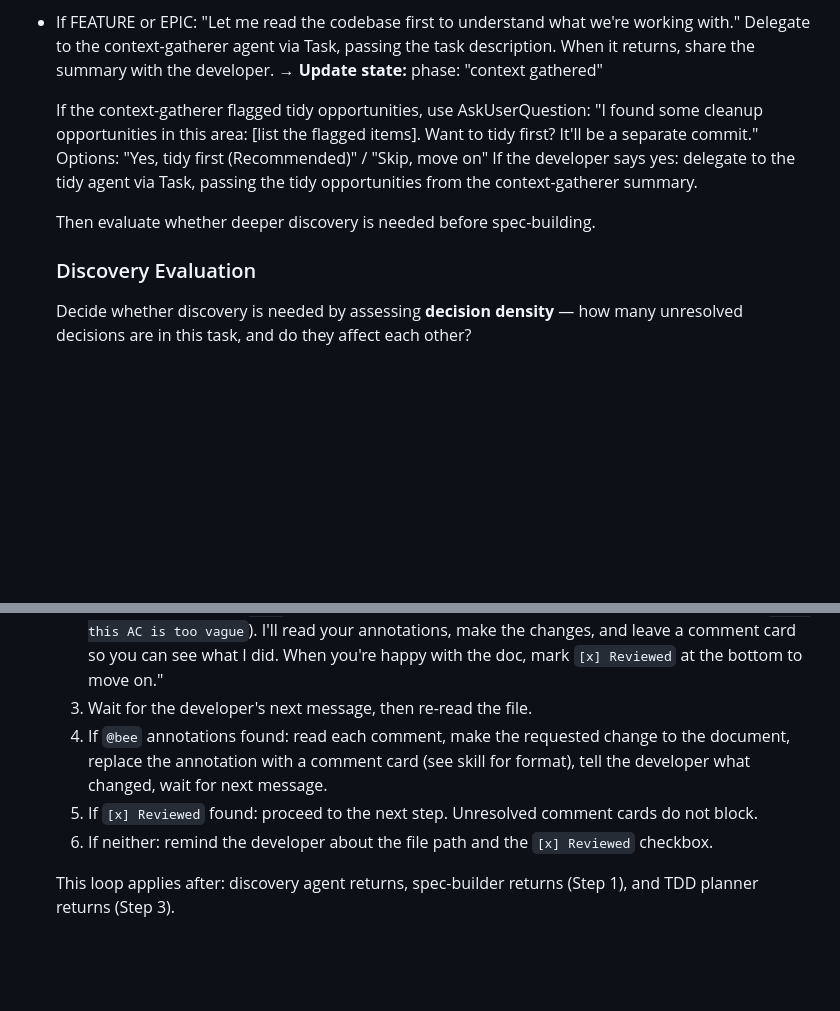
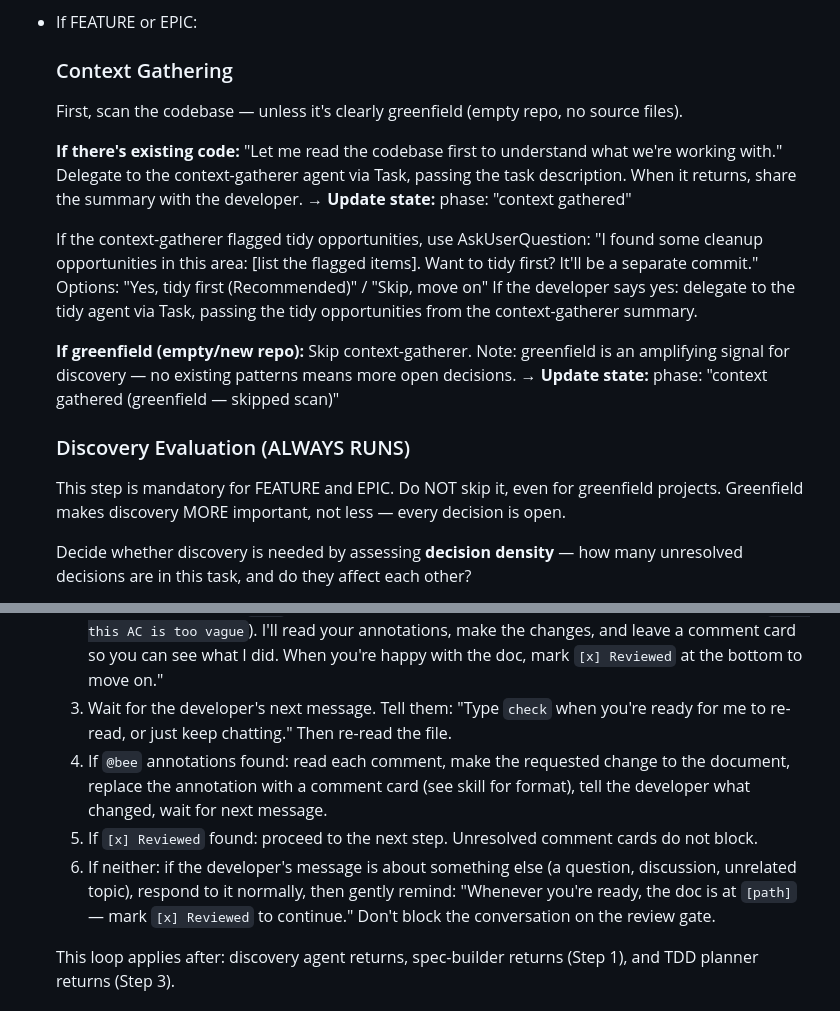
Before and after one commit to incubyte/claude-plugins, a Markdown page: commands/bee.md, 2 parts joined by grey strips. Rendered like a GitHub page; blank space fills up the shorter version.

Commit message:
Refine collaboration loop UX and discovery evaluation flow
- Collaboration loop: add 'type check' hint, respond to unrelated
  messages normally with gentle reminder instead of blocking
- Discovery evaluation: mark as ALWAYS RUNS for FEATURE/EPIC, add
  greenfield handling (skip context-gatherer, amplify discovery signal)
- Context gathering: split into existing-code vs greenfield paths

Co-Authored-By: Claude Opus 4.6 <noreply@anthropic.com>

```diff
--- a/commands/bee.md
+++ b/commands/bee.md
@@ -238,6 +238,12 @@ After triage and inline clarification, present your recommendation via AskUserQu
   "The lightweight confirm-and-build workflow is coming in a future slice. For now, here's my assessment: **SMALL**, **[risk]**, recommended workflow: **lightweight confirm-and-build**"
 
 - If FEATURE or EPIC:
+
+  ### Context Gathering
+
+  First, scan the codebase — unless it's clearly greenfield (empty repo, no source files).
+
+  **If there's existing code:**
   "Let me read the codebase first to understand what we're working with."
   Delegate to the context-gatherer agent via Task, passing the task description.
   When it returns, share the summary with the developer.
@@ -250,9 +256,13 @@ After triage and inline clarification, present your recommendation via AskUserQu
   If the developer says yes: delegate to the tidy agent via Task,
   passing the tidy opportunities from the context-gatherer summary.
 
-  Then evaluate whether deeper discovery is needed before spec-building.
+  **If greenfield (empty/new repo):**
+  Skip context-gatherer. Note: greenfield is an amplifying signal for discovery — no existing patterns means more open decisions.
+  **→ Update state:** phase: "context gathered (greenfield — skipped scan)"
 
-  ### Discovery Evaluation
+  ### Discovery Evaluation (ALWAYS RUNS)
+
+  This step is mandatory for FEATURE and EPIC. Do NOT skip it, even for greenfield projects. Greenfield makes discovery MORE important, not less — every decision is open.
 
   Decide whether discovery is needed by assessing **decision density** — how many unresolved decisions are in this task, and do they affect each other?
 
@@ -301,10 +311,10 @@ After triage and inline clarification, present your recommendation via AskUserQu
 
   1. Append a centered `[ ] Reviewed` checkbox to the end of the document.
   2. Tell the developer: "I've saved the doc to `[path]`. You can review it in your editor — if anything needs changing, add `@bee` followed by your comment on the line you want to change (e.g., `@bee this AC is too vague`). I'll read your annotations, make the changes, and leave a comment card so you can see what I did. When you're happy with the doc, mark `[x] Reviewed` at the bottom to move on."
-  3. Wait for the developer's next message, then re-read the file.
+  3. Wait for the developer's next message. Tell them: "Type `check` when you're ready for me to re-read, or just keep chatting." Then re-read the file.
   4. If `@bee` annotations found: read each comment, make the requested change to the document, replace the annotation with a comment card (see skill for format), tell the developer what changed, wait for next message.
   5. If `[x] Reviewed` found: proceed to the next step. Unresolved comment cards do not block.
-  6. If neither: remind the developer about the file path and the `[x] Reviewed` checkbox.
+  6. If neither: if the developer's message is about something else (a question, discussion, unrelated topic), respond to it normally, then gently remind: "Whenever you're ready, the doc is at `[path]` — mark `[x] Reviewed` to continue." Don't block the conversation on the review gate.
 
   This loop applies after: discovery agent returns, spec-builder returns (Step 1), and TDD planner returns (Step 3).
 
```
Also changed, not shown: skills/collaboration-loop/SKILL.md (+2 -2 lines).
